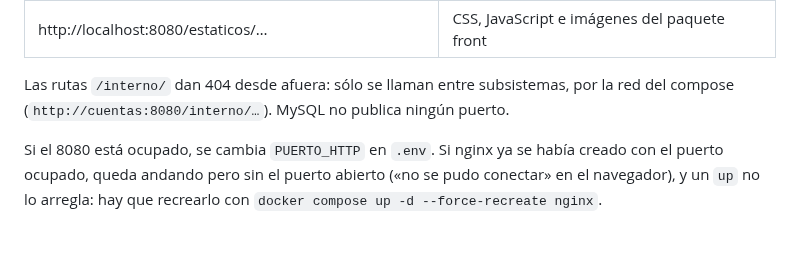
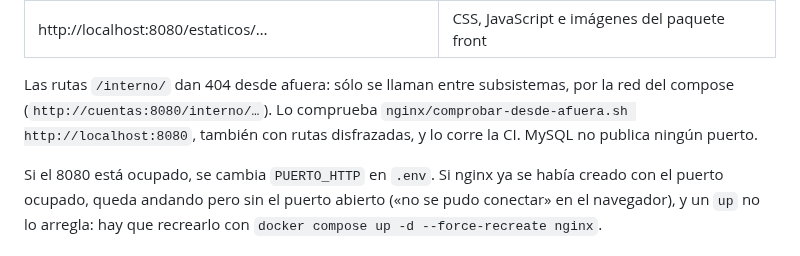
Before and after one commit to cerberus-paw/backend-indiecinema, a Markdown page: README.md, the part around the change. GitHub-like rendering.

Commit message:
docs: la comprobación de nginx en el README (IC-118)

```diff
--- a/README.md
+++ b/README.md
@@ -226,7 +226,9 @@ docker run --rm -u "$(id -u):$(id -g)" -v "$PWD/..:/app" -w /app/backend-indieci
 | http://localhost:8080/estaticos/… | CSS, JavaScript e imágenes del paquete front |
 
 Las rutas `/interno/` dan 404 desde afuera: sólo se llaman entre subsistemas, por la red del
-compose (`http://cuentas:8080/interno/…`). MySQL no publica ningún puerto.
+compose (`http://cuentas:8080/interno/…`). Lo comprueba `nginx/comprobar-desde-afuera.sh
+http://localhost:8080`, también con rutas disfrazadas, y lo corre la CI. MySQL no publica ningún
+puerto.
 
 Si el 8080 está ocupado, se cambia `PUERTO_HTTP` en `.env`. Si nginx ya se había creado con el
 puerto ocupado, queda andando pero sin el puerto abierto («no se pudo conectar» en el navegador),
```
